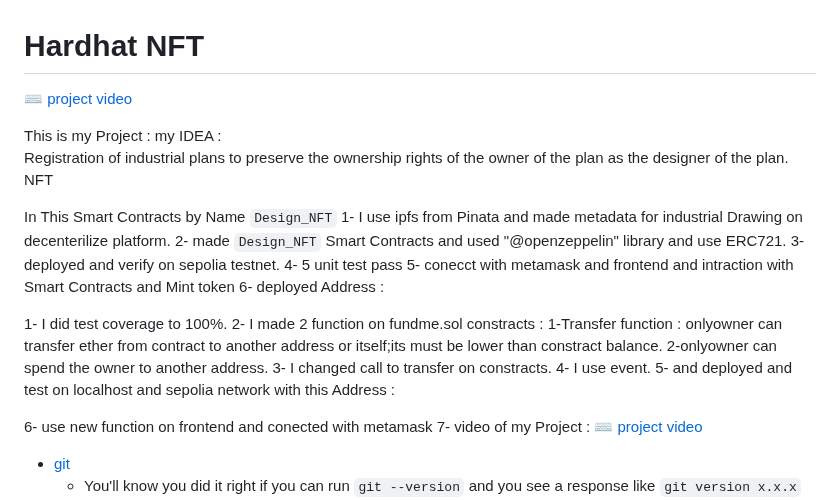
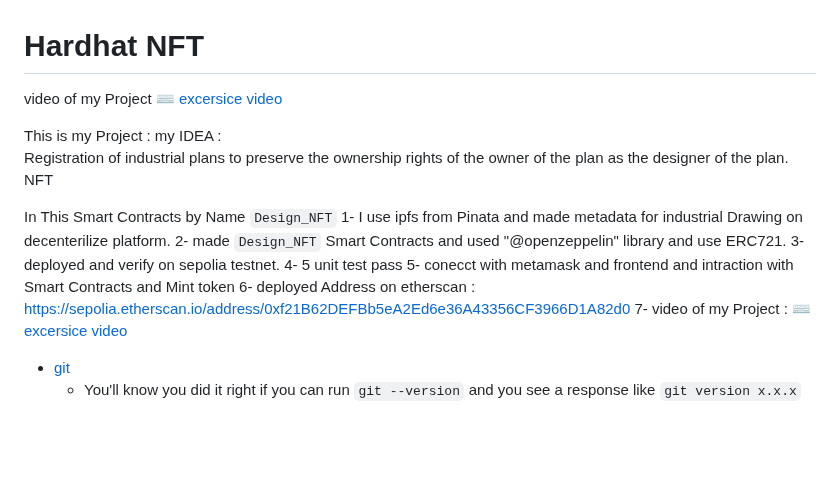
Before and after one commit to somos678/NFT-smartcontracts, a Markdown page: README.md, the part around the change. Rendered like a GitHub page; blank space fills up the shorter version.

```diff
--- a/README.md
+++ b/README.md
@@ -1,5 +1,7 @@
 # Hardhat NFT
-[ ⌨️ project video](https://drive.google.com/file/d/1h3vgblxvR5CT5Fp2axd0KKHz9l250eLY/view?usp=drive_link)
+
+video of my Project
+[ ⌨️ excersice video](https://drive.google.com/file/d/1h3vgblxvR5CT5Fp2axd0KKHz9l250eLY/view?usp=drive_link)
 
 This is my Project :
 my IDEA :
@@ -12,19 +14,9 @@ In This Smart Contracts by Name `Design_NFT`
   3- deployed and verify on sepolia testnet.
   4- 5 unit test pass
   5- conecct with metamask and frontend and intraction with Smart Contracts and Mint token
-  6-  deployed Address :
-
- 1- I did test coverage to 100%.
- 2- I made 2 function on fundme.sol constracts :
-   1-Transfer function : onlyowner can transfer ether from contract to another address or itself;its must be lower than constract balance.
-   2-onlyowner can spend the owner to another address.
-3- I changed call to transfer on constracts.
-4- I use event.
-5- and deployed and test on localhost and sepolia network with this Address :
-
-6- use new function on frontend and conected with metamask
-7- video of my Project :
-   [ ⌨️ project video](https://drive.google.com/file/d/1h3vgblxvR5CT5Fp2axd0KKHz9l250eLY/view?usp=drive_link)
+  6-  deployed Address on etherscan :  https://sepolia.etherscan.io/address/0xf21B62DEFBb5eA2Ed6e36A43356CF3966D1A82d0
+  7- video of my Project :
+   [ ⌨️ excersice video](https://drive.google.com/file/d/1h3vgblxvR5CT5Fp2axd0KKHz9l250eLY/view?usp=drive_link)
 
 
 
```
